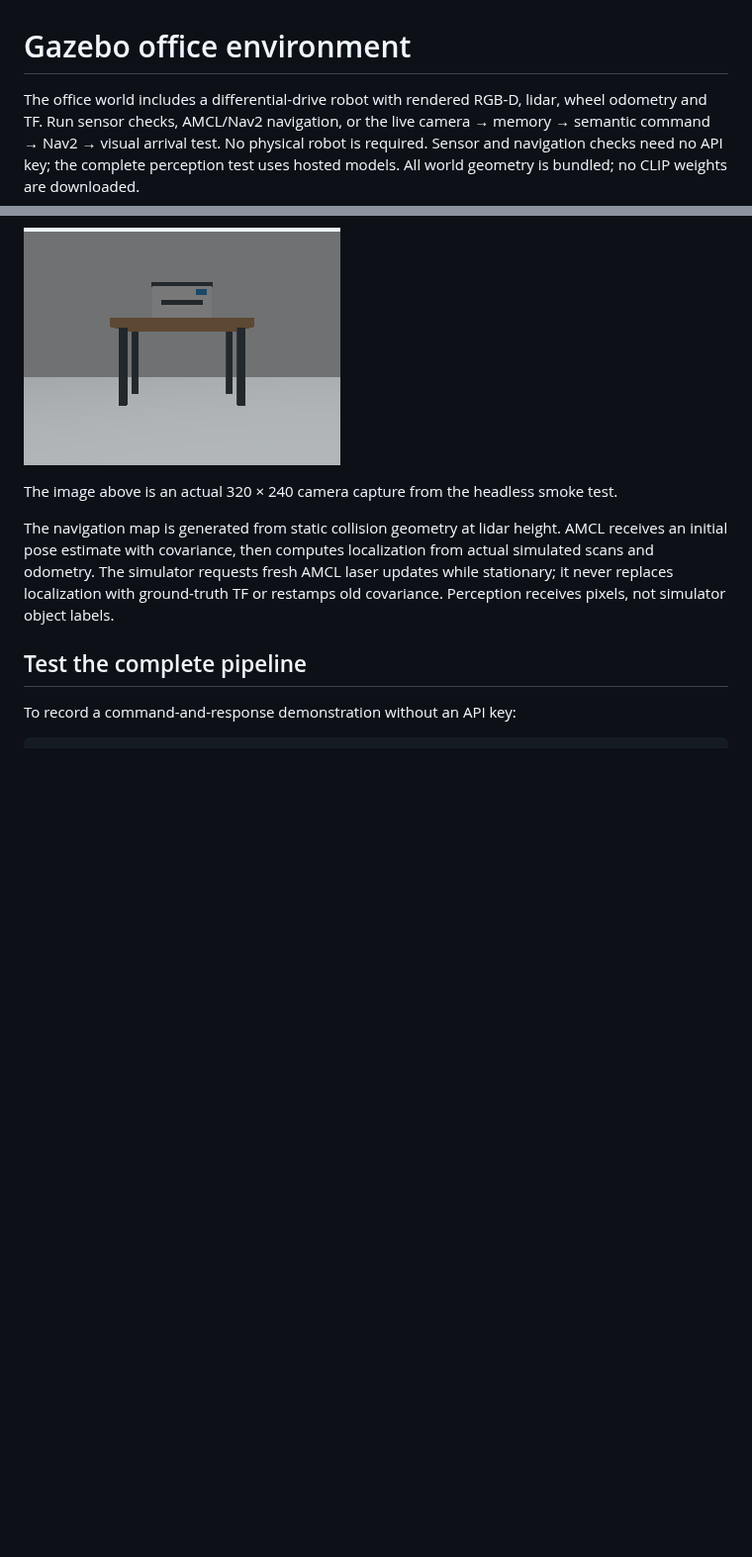
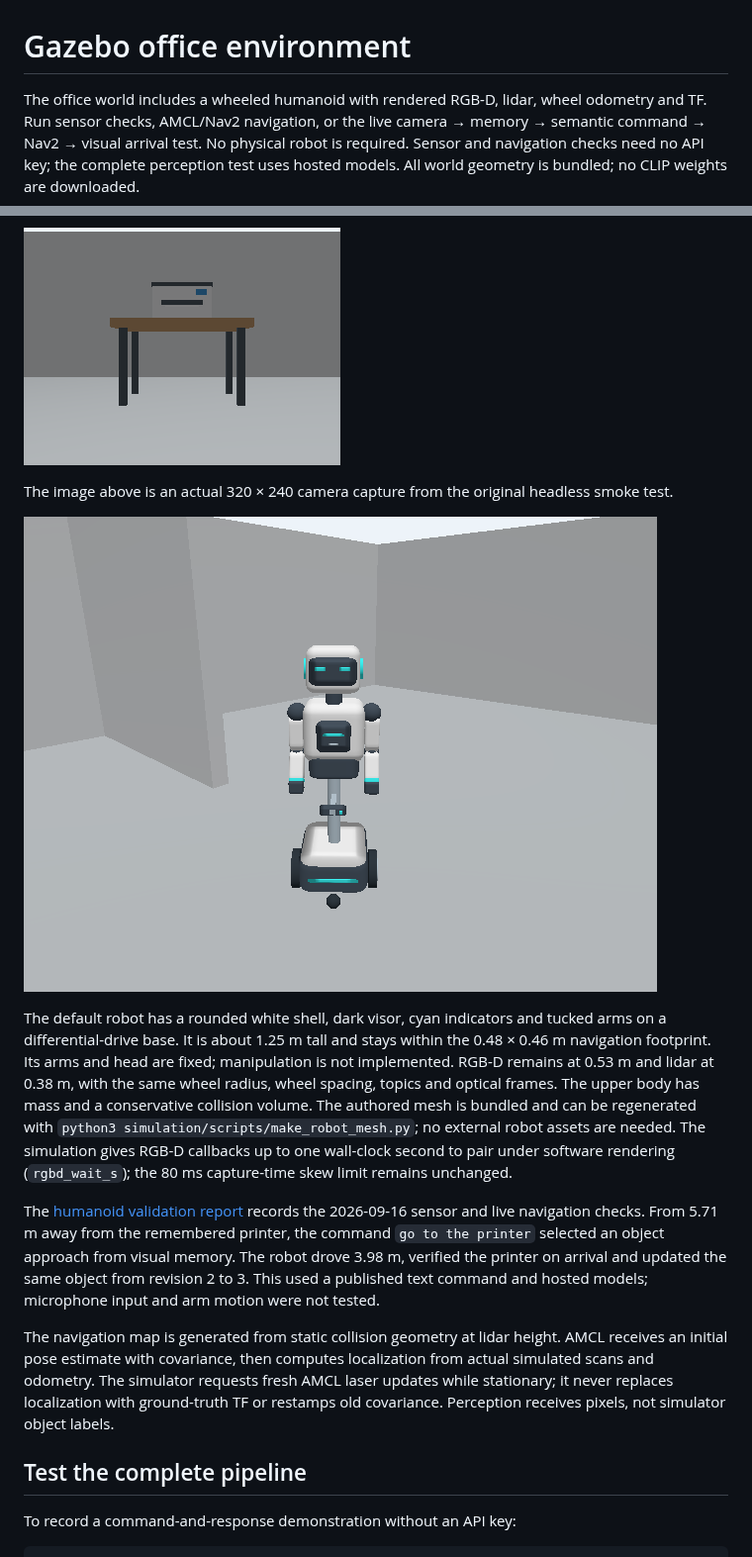
Before and after one commit to sabeeh-saad/placecell, a Markdown page: docs/simulation.md, 2 parts joined by grey strips. Shown at 99% size. Rendered like a GitHub page; pictures changed too: docs/assets/wheeled-humanoid.png (added); blank space fills up the shorter version.

```diff
--- a/docs/simulation.md
+++ b/docs/simulation.md
@@ -1,6 +1,6 @@
 # Gazebo office environment
 
-The office world includes a differential-drive robot with rendered RGB-D, lidar,
+The office world includes a wheeled humanoid with rendered RGB-D, lidar,
 wheel odometry and TF. Run sensor checks, AMCL/Nav2 navigation, or the live
 camera → memory → semantic command → Nav2 → visual arrival test. No physical robot
 is required. Sensor and navigation checks need no API key; the complete perception
@@ -8,7 +8,26 @@ test uses hosted models. All world geometry is bundled; no CLIP weights are down
 
 ![RGB camera view of the printer and desk in the bundled Gazebo office](assets/gazebo-camera.png)
 
-The image above is an actual 320 × 240 camera capture from the headless smoke test.
+The image above is an actual 320 × 240 camera capture from the original headless smoke test.
+
+![Wheeled humanoid rendered in Gazebo](assets/wheeled-humanoid.png)
+
+The default robot has a rounded white shell, dark visor, cyan indicators and tucked
+arms on a differential-drive base. It is about 1.25 m tall and stays within the
+0.48 × 0.46 m navigation footprint. Its arms and head are fixed; manipulation is
+not implemented. RGB-D remains at 0.53 m and lidar at 0.38 m, with the same wheel
+radius, wheel spacing, topics and optical frames. The upper body has mass and a
+conservative collision volume. The authored mesh is bundled and can be regenerated
+with `python3 simulation/scripts/make_robot_mesh.py`; no external robot assets are needed.
+The simulation gives RGB-D callbacks up to one wall-clock second to pair under
+software rendering (`rgbd_wait_s`); the 80 ms capture-time skew limit remains unchanged.
+
+The [humanoid validation report](simulation-humanoid-validation.json) records the
+2026-09-16 sensor and live navigation checks. From 5.71 m away from the remembered
+printer, the command `go to the printer` selected an object approach from visual
+memory. The robot drove 3.98 m, verified the printer on arrival and updated the same
+object from revision 2 to 3. This used a published text command and hosted models;
+microphone input and arm motion were not tested.
 
 The navigation map is generated from static collision geometry at lidar height.
 AMCL receives an initial pose estimate with covariance, then computes localization
```
Also changed, not shown: README.md (+1 -1 lines), 5 other files.
